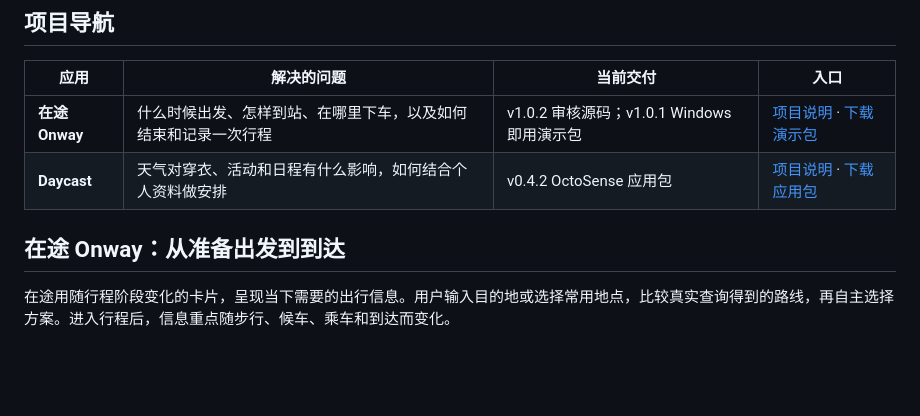
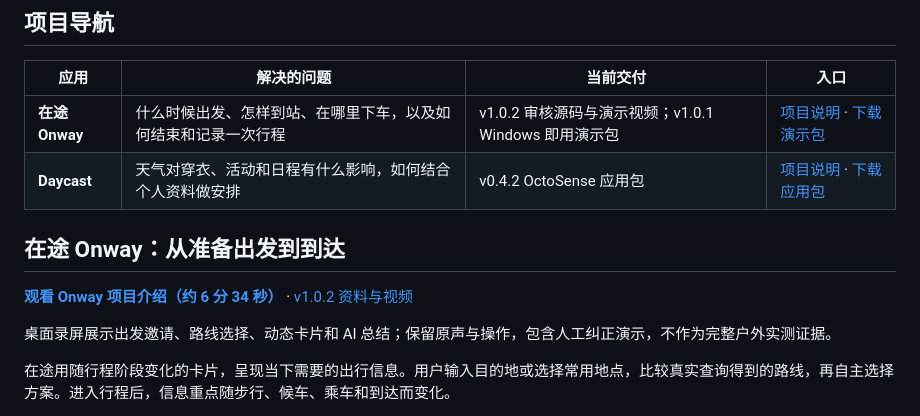
Before and after one commit to buqizixv/shaotangjiabing, a Markdown page: README.md, the part around the change. Drawn GitHub-style; blank space fills up the shorter version.

```diff
--- a/README.md
+++ b/README.md
@@ -10,10 +10,14 @@
 
 | 应用 | 解决的问题 | 当前交付 | 入口 |
 | --- | --- | --- | --- |
-| **在途 Onway** | 什么时候出发、怎样到站、在哪里下车，以及如何结束和记录一次行程 | v1.0.2 审核源码；v1.0.1 Windows 即用演示包 | [项目说明](onway/README.md) · [下载演示包](https://github.com/buqizixv/shaotangjiabing/releases/tag/onway-v1.0.1) |
+| **在途 Onway** | 什么时候出发、怎样到站、在哪里下车，以及如何结束和记录一次行程 | v1.0.2 审核源码与演示视频；v1.0.1 Windows 即用演示包 | [项目说明](onway/README.md) · [下载演示包](https://github.com/buqizixv/shaotangjiabing/releases/tag/onway-v1.0.1) |
 | **Daycast** | 天气对穿衣、活动和日程有什么影响，如何结合个人资料做安排 | v0.4.2 OctoSense 应用包 | [项目说明](octoscript-weather-assistant/README.md) · [下载应用包](https://github.com/buqizixv/shaotangjiabing/releases/tag/v0.4.2) |
 
 ## 在途 Onway：从准备出发到到达
+
+**[观看 Onway 项目介绍（约 6 分 34 秒）](https://github.com/buqizixv/shaotangjiabing/releases/download/onway-v1.0.2/Onway-Introduction.mp4)** · [v1.0.2 资料与视频](https://github.com/buqizixv/shaotangjiabing/releases/tag/onway-v1.0.2)
+
+桌面录屏展示出发邀请、路线选择、动态卡片和 AI 总结；保留原声与操作，包含人工纠正演示，不作为完整户外实测证据。
 
 在途用随行程阶段变化的卡片，呈现当下需要的出行信息。用户输入目的地或选择常用地点，比较真实查询得到的路线，再自主选择方案。进入行程后，信息重点随步行、候车、乘车和到达而变化。
 
```
Also changed, not shown: onway/README.md (+42 -2 lines), onway/docs/media/onway-demo-preview.jpg (added).
